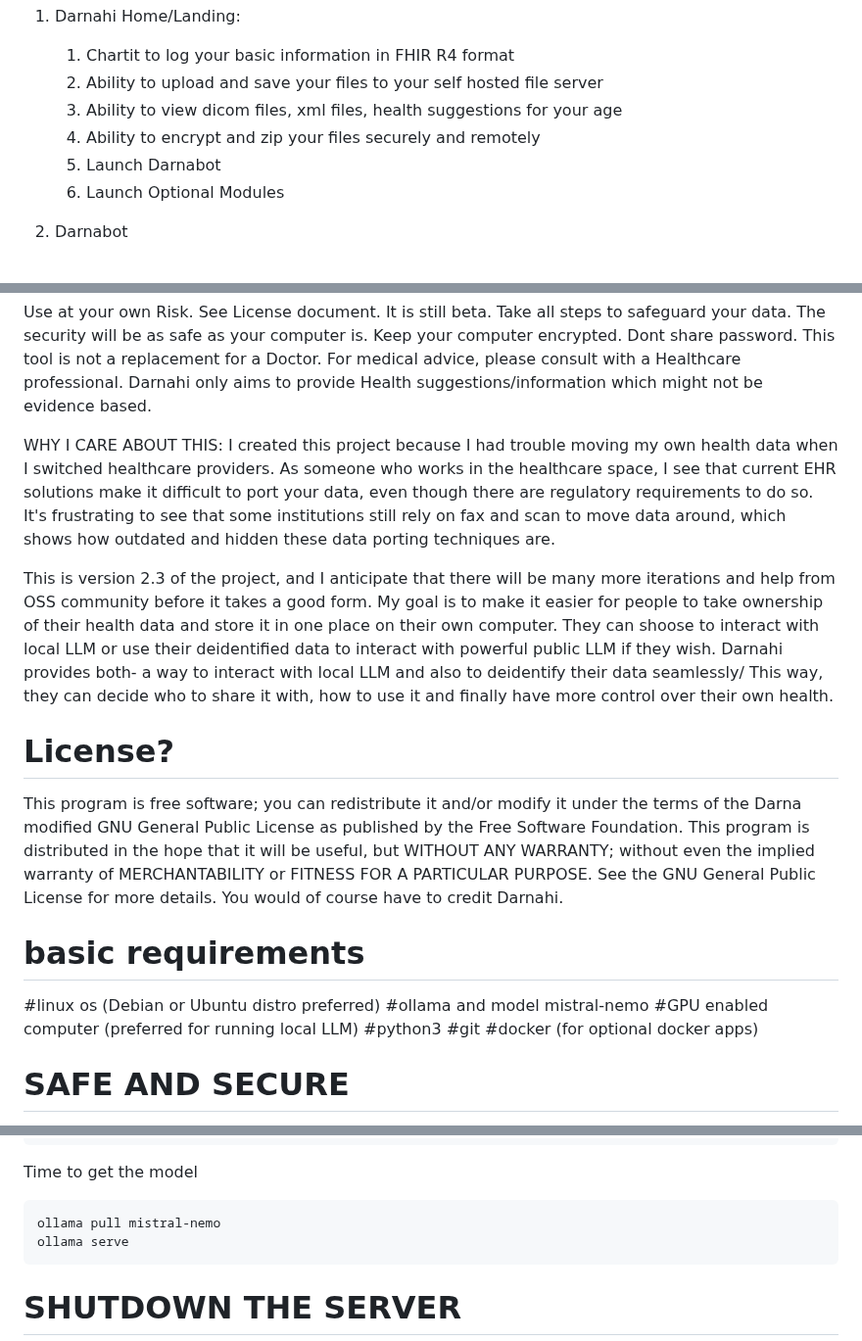
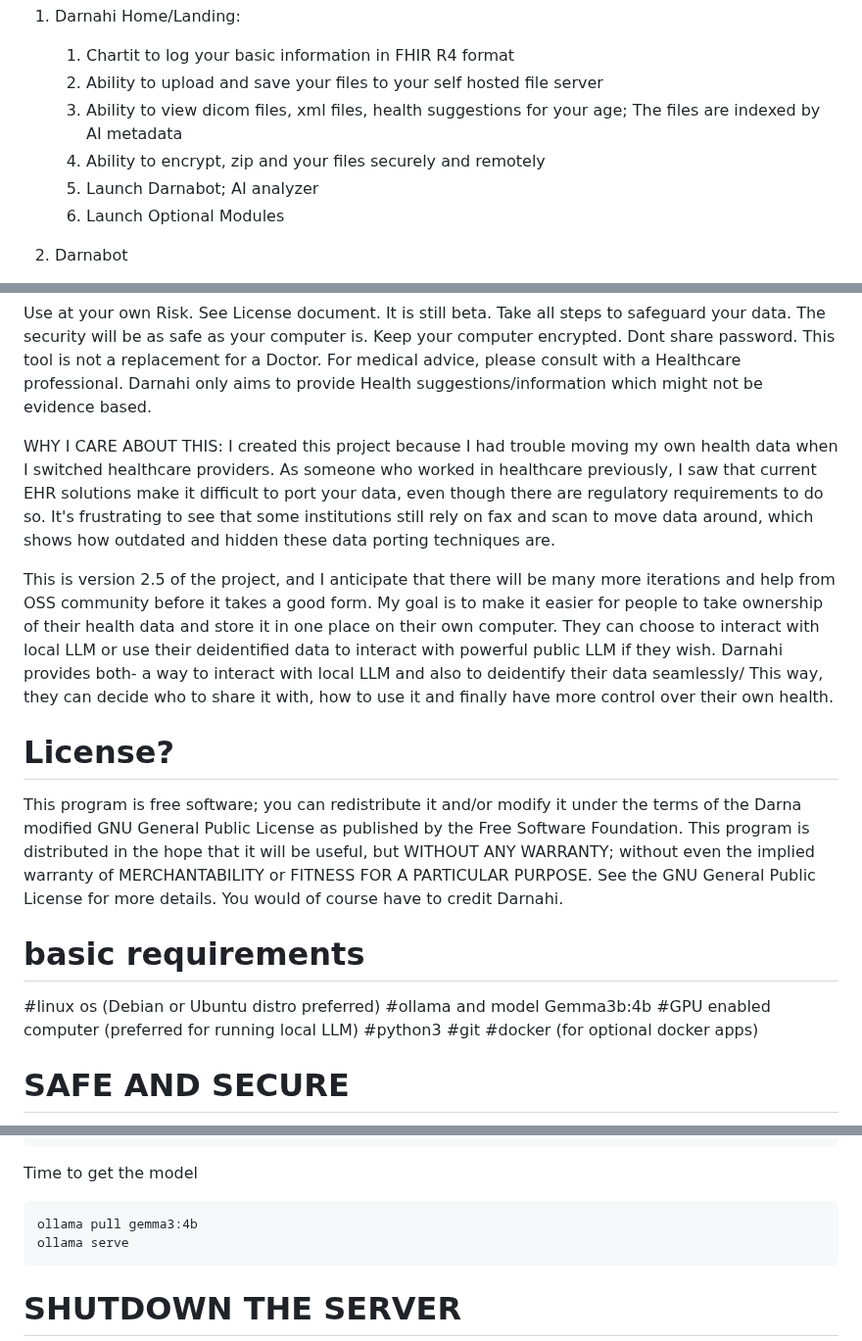
Before and after one commit to seapoe1809/Health_server, a Markdown page: README.md, 3 parts joined by grey strips. Shown at 98% size. Rendered like a GitHub page.

```diff
--- a/README.md
+++ b/README.md
@@ -46,9 +47,9 @@ VIDEO ABOUT DARNAHI LANDING PAGE
 
     1. Chartit to log your basic information in FHIR R4 format
     2. Ability to upload and save your files to your self hosted file server
-    3. Ability to view dicom files, xml files, health suggestions for your age
-    4. Ability to encrypt and zip your files securely and remotely
-    5. Launch Darnabot
+    3. Ability to view dicom files, xml files, health suggestions for your age; The files are indexed by AI metadata
+    4. Ability to encrypt, zip and your files securely and remotely
+    5. Launch Darnabot; AI analyzer
     6. Launch Optional Modules
 
 2. Darnabot
@@ -140,9 +145,9 @@ Use at your own Risk. See License document. It is still beta. Take all steps to
 This tool is not a replacement for a Doctor. For medical advice, please consult with a Healthcare professional. Darnahi only aims to provide Health suggestions/information which might not be evidence based.
 
 WHY I CARE ABOUT THIS:
-I created this project because I had trouble moving my own health data when I switched healthcare providers. As someone who works in the healthcare space, I see that current EHR solutions make it difficult to port your data, even though there are regulatory requirements to do so. It's frustrating to see that some institutions still rely on fax and scan to move data around, which shows how outdated and hidden these data porting techniques are.
+I created this project because I had trouble moving my own health data when I switched healthcare providers. As someone who worked in healthcare previously, I saw that current EHR solutions make it difficult to port your data, even though there are regulatory requirements to do so. It's frustrating to see that some institutions still rely on fax and scan to move data around, which shows how outdated and hidden these data porting techniques are.
 
-This is version 2.3 of the project, and I anticipate that there will be many more iterations and help from OSS community before it takes a good form. My goal is to make it easier for people to take ownership of their health data and store it in one place on their own computer. They can shoose to interact with local LLM or use their deidentified data to interact with powerful public LLM if they wish. Darnahi provides both- a way to interact with local LLM and also to deidentify their data seamlessly/ This way, they can decide who to share it with, how to use it and finally have more control over their own health.
+This is version 2.5 of the project, and I anticipate that there will be many more iterations and help from OSS community before it takes a good form. My goal is to make it easier for people to take ownership of their health data and store it in one place on their own computer. They can choose to interact with local LLM or use their deidentified data to interact with powerful public LLM if they wish. Darnahi provides both- a way to interact with local LLM and also to deidentify their data seamlessly/ This way, they can decide who to share it with, how to use it and finally have more control over their own health.
 
 License?
 ========
@@ -153,7 +158,7 @@ This program is distributed in the hope that it will be useful, but WITHOUT ANY
 basic requirements
 =======================================
 #linux os (Debian or Ubuntu distro preferred)
-#ollama and model mistral-nemo
+#ollama and model Gemma3b:4b
 #GPU enabled computer (preferred for running local LLM)
 #python3
 #git
@@ -217,7 +222,7 @@ Darnahi currently uses Ollama for its stable Local LLMs (https://ollama.com/down
 Time to get the model
 
 
-    ollama pull mistral-nemo
+    ollama pull gemma3:4b
     ollama serve
 
 
```
Also changed, not shown: other parts of README.md (+20 -12 lines).
